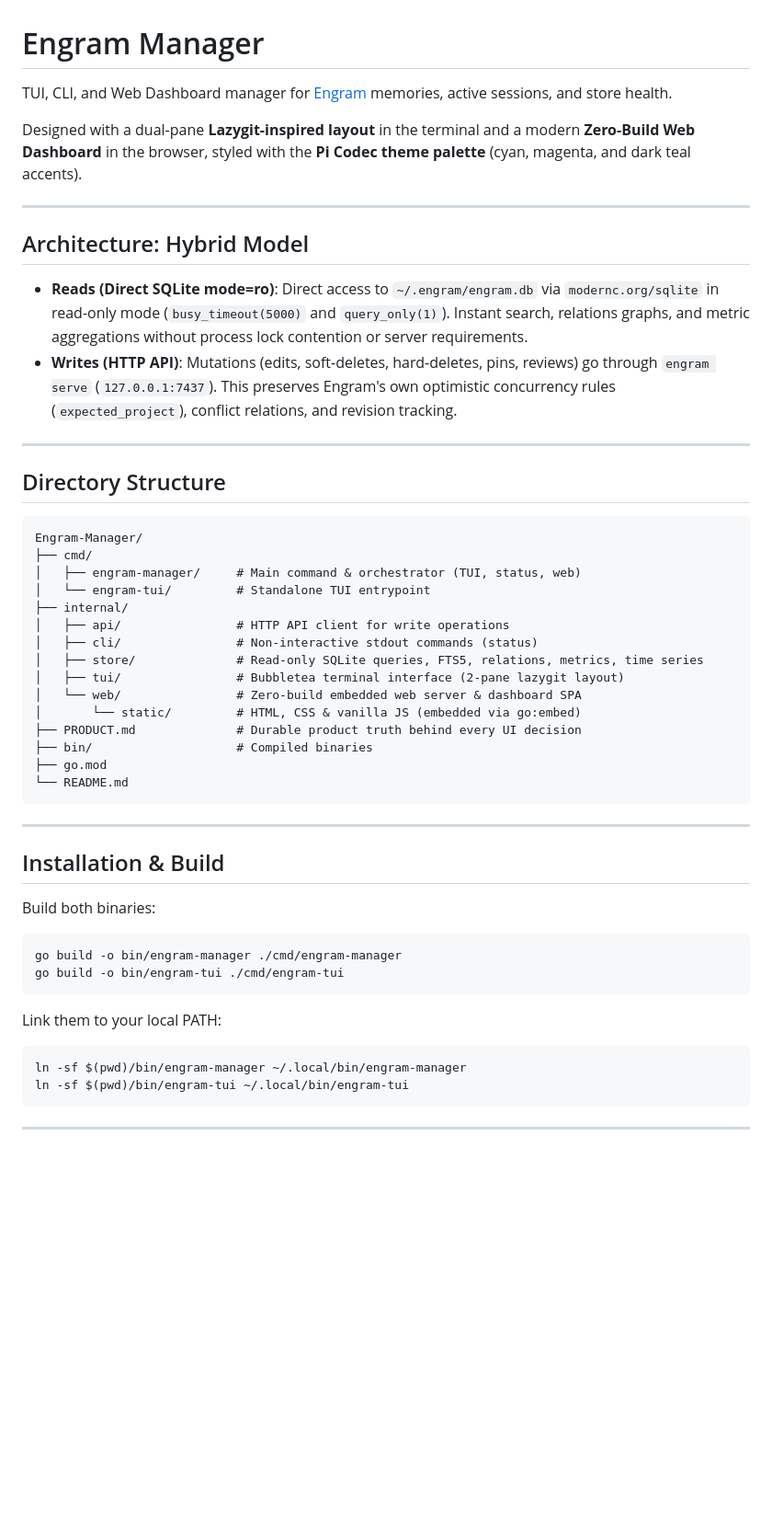
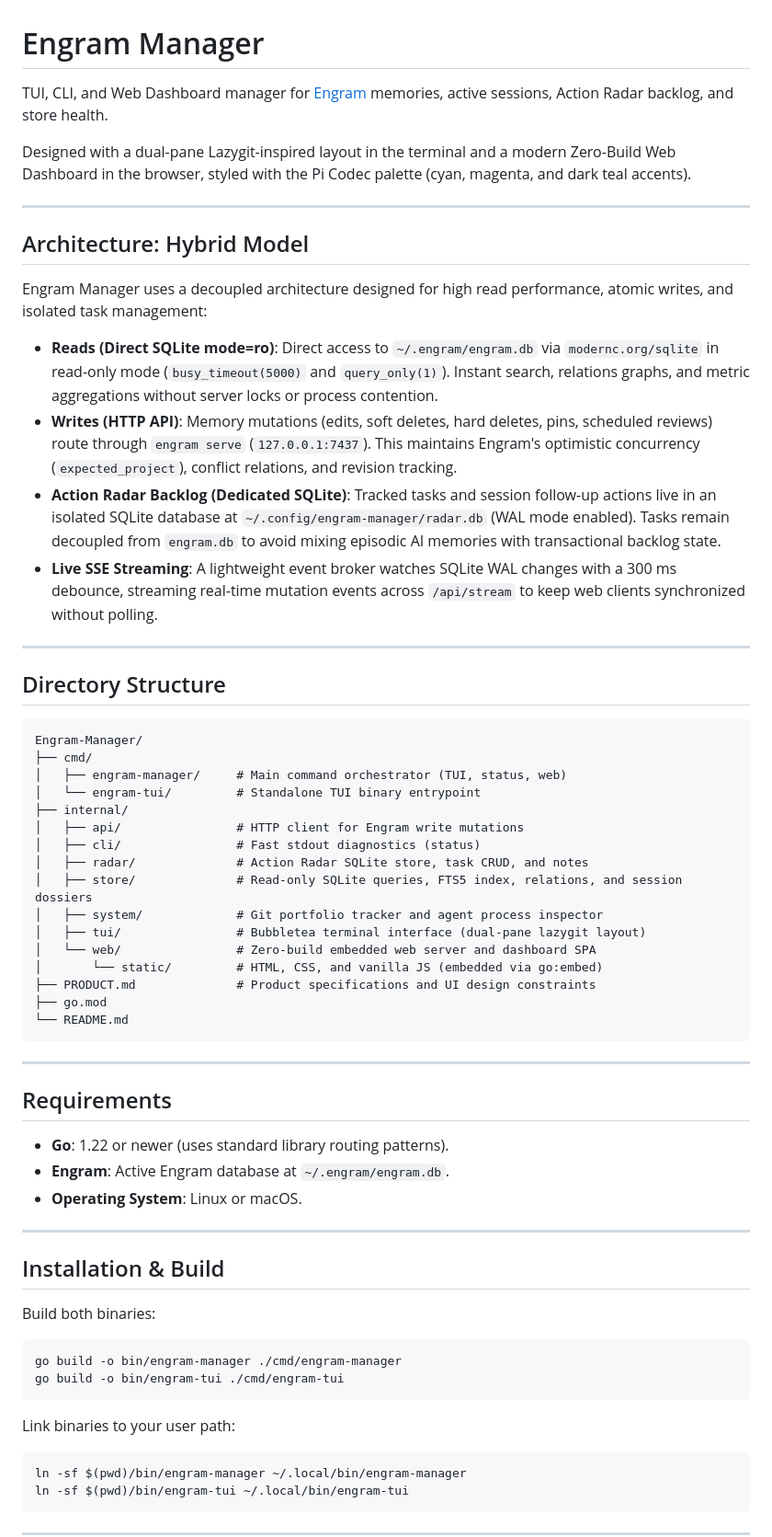
Before and after one commit to And0Null/Engram-Manager, a Markdown page: README.md, the part around one of its changes. Shown at 92% size. Drawn GitHub-style; blank space fills up the shorter version.

````diff
--- a/README.md
+++ b/README.md
@@ -1,17 +1,23 @@
 # Engram Manager
 
-TUI, CLI, and Web Dashboard manager for [Engram](https://github.com/Gentle-AI/engram) memories, active sessions, and store health.
+TUI, CLI, and Web Dashboard manager for [Engram](https://github.com/Gentle-AI/engram) memories, active sessions, Action Radar backlog, and store health.
 
-Designed with a dual-pane **Lazygit-inspired layout** in the terminal and a modern **Zero-Build Web Dashboard** in the browser, styled with the **Pi Codec theme palette** (cyan, magenta, and dark teal accents).
+Designed with a dual-pane Lazygit-inspired layout in the terminal and a modern Zero-Build Web Dashboard in the browser, styled with the Pi Codec palette (cyan, magenta, and dark teal accents).
 
 ---
 
 ## Architecture: Hybrid Model
 
+Engram Manager uses a decoupled architecture designed for high read performance, atomic writes, and isolated task management:
+
 - **Reads (Direct SQLite mode=ro)**:
-  Direct access to `~/.engram/engram.db` via `modernc.org/sqlite` in read-only mode (`busy_timeout(5000)` and `query_only(1)`). Instant search, relations graphs, and metric aggregations without process lock contention or server requirements.
+  Direct access to `~/.engram/engram.db` via `modernc.org/sqlite` in read-only mode (`busy_timeout(5000)` and `query_only(1)`). Instant search, relations graphs, and metric aggregations without server locks or process contention.
 - **Writes (HTTP API)**:
-  Mutations (edits, soft-deletes, hard-deletes, pins, reviews) go through `engram serve` (`127.0.0.1:7437`). This preserves Engram's own optimistic concurrency rules (`expected_project`), conflict relations, and revision tracking.
+  Memory mutations (edits, soft deletes, hard deletes, pins, scheduled reviews) route through `engram serve` (`127.0.0.1:7437`). This maintains Engram's optimistic concurrency (`expected_project`), conflict relations, and revision tracking.
+- **Action Radar Backlog (Dedicated SQLite)**:
+  Tracked tasks and session follow-up actions live in an isolated SQLite database at `~/.config/engram-manager/radar.db` (WAL mode enabled). Tasks remain decoupled from `engram.db` to avoid mixing episodic AI memories with transactional backlog state.
+- **Live SSE Streaming**:
+  A lightweight event broker watches SQLite WAL changes with a 300 ms debounce, streaming real-time mutation events across `/api/stream` to keep web clients synchronized without polling.
 
 ---
 
@@ -20,20 +26,29 @@ Designed with a dual-pane **Lazygit-inspired layout** in the terminal and a mode
 ```
 Engram-Manager/
 ├── cmd/
-│   ├── engram-manager/     # Main command & orchestrator (TUI, status, web)
-│   └── engram-tui/         # Standalone TUI entrypoint
+│   ├── engram-manager/     # Main command orchestrator (TUI, status, web)
+│   └── engram-tui/         # Standalone TUI binary entrypoint
 ├── internal/
-│   ├── api/                # HTTP API client for write operations
-│   ├── cli/                # Non-interactive stdout commands (status)
-│   ├── store/              # Read-only SQLite queries, FTS5, relations, metrics, time series
-│   ├── tui/                # Bubbletea terminal interface (2-pane lazygit layout)
-│   └── web/                # Zero-build embedded web server & dashboard SPA
-│       └── static/         # HTML, CSS & vanilla JS (embedded via go:embed)
-├── PRODUCT.md              # Durable product truth behind every UI decision
-├── bin/                    # Compiled binaries
+│   ├── api/                # HTTP client for Engram write mutations
+│   ├── cli/                # Fast stdout diagnostics (status)
+│   ├── radar/              # Action Radar SQLite store, task CRUD, and notes
+│   ├── store/              # Read-only SQLite queries, FTS5 index, relations, and session dossiers
+│   ├── system/             # Git portfolio tracker and agent process inspector
+│   ├── tui/                # Bubbletea terminal interface (dual-pane lazygit layout)
+│   └── web/                # Zero-build embedded web server and dashboard SPA
+│       └── static/         # HTML, CSS, and vanilla JS (embedded via go:embed)
+├── PRODUCT.md              # Product specifications and UI design constraints
 ├── go.mod
 └── README.md
 ```
+
+---
+
+## Requirements
+
+- **Go**: 1.22 or newer (uses standard library routing patterns).
+- **Engram**: Active Engram database at `~/.engram/engram.db`.
+- **Operating System**: Linux or macOS.
 
 ---
 
@@ -46,7 +61,7 @@ go build -o bin/engram-manager ./cmd/engram-manager
 go build -o bin/engram-tui ./cmd/engram-tui
 ```
 
-Link them to your local PATH:
+Link binaries to your user path:
 
 ```bash
 ln -sf $(pwd)/bin/engram-manager ~/.local/bin/engram-manager
````
Also changed, not shown: other parts of README.md (+45 -28 lines).
